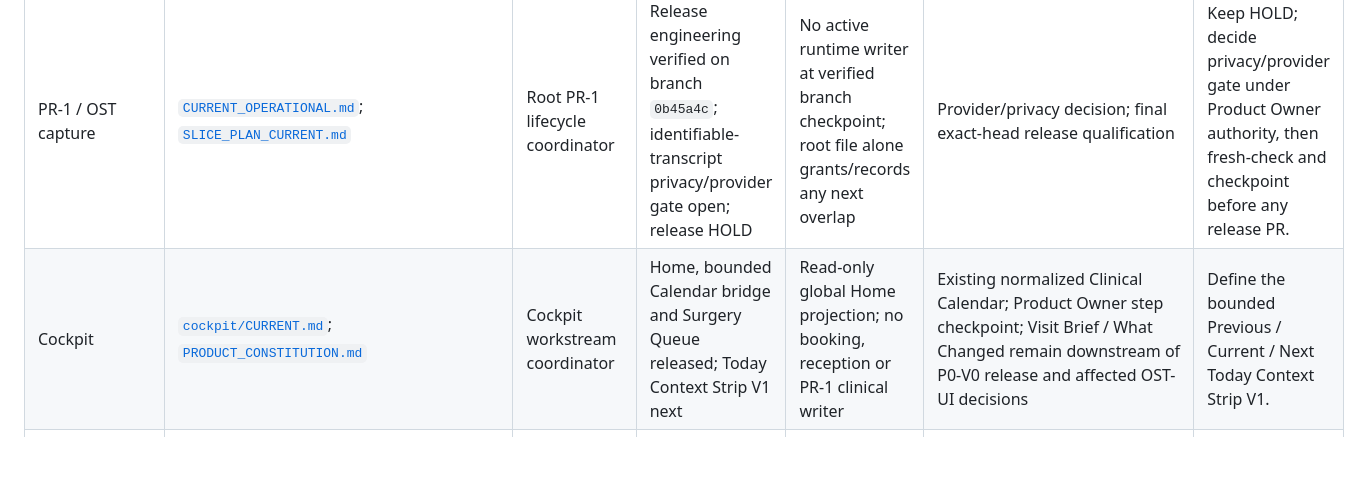
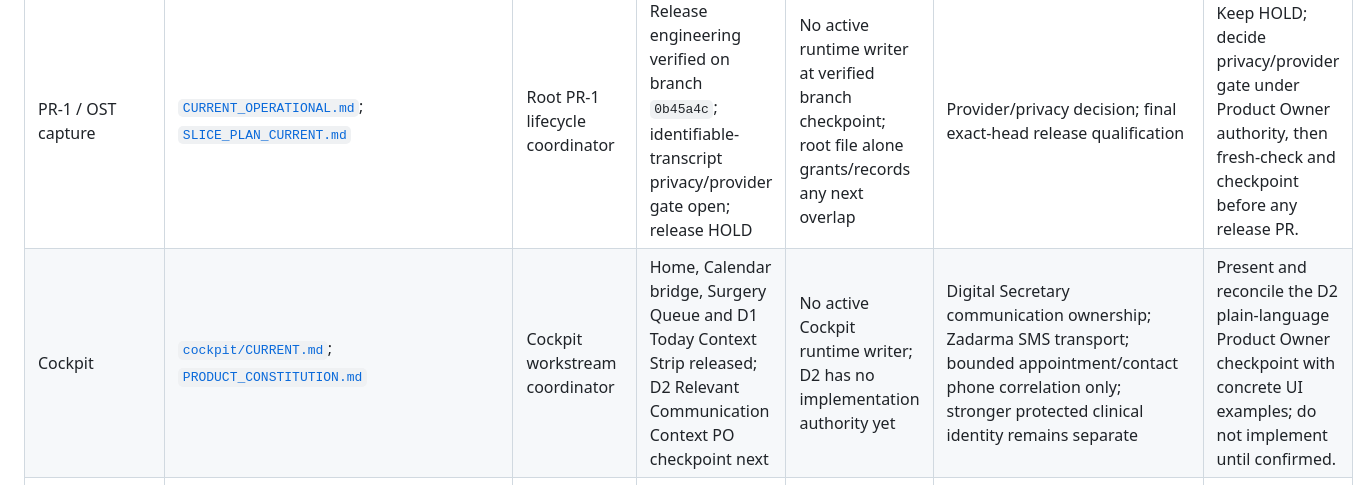
Before and after one commit to athpapachr-cmd/osteoporosis, a Markdown page: programme/MASTER-PROJECT-REGISTRY.md, the part around the change. GitHub-like rendering; blank space fills up the shorter version.

Commit message:
Cockpit: advance registry to D2 checkpoint

```diff
--- a/programme/MASTER-PROJECT-REGISTRY.md
+++ b/programme/MASTER-PROJECT-REGISTRY.md
@@ -6,7 +6,7 @@
 | Project | Local CURRENT / index | Coordinator | State / active task | Writer scope | Dependencies | Next bounded action |
 |---|---|---|---|---|---|---|
 | PR-1 / OST capture | [`CURRENT_OPERATIONAL.md`](../CURRENT_OPERATIONAL.md); [`SLICE_PLAN_CURRENT.md`](../SLICE_PLAN_CURRENT.md) | Root PR-1 lifecycle coordinator | Release engineering verified on branch `0b45a4c`; identifiable-transcript privacy/provider gate open; release HOLD | No active runtime writer at verified branch checkpoint; root file alone grants/records any next overlap | Provider/privacy decision; final exact-head release qualification | Keep HOLD; decide privacy/provider gate under Product Owner authority, then fresh-check and checkpoint before any release PR. |
-| Cockpit | [`cockpit/CURRENT.md`](../cockpit/CURRENT.md); [`PRODUCT_CONSTITUTION.md`](../cockpit/PRODUCT_CONSTITUTION.md) | Cockpit workstream coordinator | Home, bounded Calendar bridge and Surgery Queue released; Today Context Strip V1 next | Read-only global Home projection; no booking, reception or PR-1 clinical writer | Existing normalized Clinical Calendar; Product Owner step checkpoint; Visit Brief / What Changed remain downstream of P0-V0 release and affected OST-UI decisions | Define the bounded Previous / Current / Next Today Context Strip V1. |
+| Cockpit | [`cockpit/CURRENT.md`](../cockpit/CURRENT.md); [`PRODUCT_CONSTITUTION.md`](../cockpit/PRODUCT_CONSTITUTION.md) | Cockpit workstream coordinator | Home, Calendar bridge, Surgery Queue and D1 Today Context Strip released; D2 Relevant Communication Context PO checkpoint next | No active Cockpit runtime writer; D2 has no implementation authority yet | Digital Secretary communication ownership; Zadarma SMS transport; bounded appointment/contact phone correlation only; stronger protected clinical identity remains separate | Present and reconcile the D2 plain-language Product Owner checkpoint with concrete UI examples; do not implement until confirmed. |
 | OST Visit Intelligence | `programme/OST-VISIT-INTELLIGENCE/CURRENT.md` on local P0-V0 branch `b22fd5c` (absent from `main`) | Visit Intelligence workstream coordinator | P0-V0 cumulative PASS reported externally; branch-local CURRENT still says review pending; not on `main` | Contract, pure projector, synthetic fixtures/tests and branch-local CURRENT only | Coordinator reconciliation; separate release decision; G3 validated input | Checkpoint review closure in branch-local CURRENT, then decide bounded P0-V0 release; no repeat review merely for reconciliation. |
 | OST-UI / Osteoporosis Product Reconstruction | `programme/OST-UI/PROJECT-INDEX.md` and `CURRENT.md` on branch-local R4 lineage `docs/ost-ui-r4-architecture-reuse-review-2026-10-01` at `5cf4e98bfeb439c3cef6aecae70d48efd07612b4` (absent from `main`) | OST-UI programme coordinator | R1/R2/R3 complete and accepted; R4 complete, synthesis ready | No runtime writer; no prototype, runtime, schema or database mutation authority | Reconcile Product Owner direction: patient/current-problem-first adaptive workspace; six Steps as secondary, freely navigable/editable surfaces; longitudinal milestone/visit trajectory and pre-visit preparation; assisted clinician-confirmed ambiguous links, with no automatic stitching of uncertain old treatment epochs, tasks, DXA, FRAX or labs | One coordinator synthesis of R1–R4 and Product Owner decisions; no further review lane for reassurance before a separate prototype decision. |
 | PHYSIO | [`PHYSIO/PROJECT-INDEX.md`](PHYSIO/PROJECT-INDEX.md); [`PHYSIO/CURRENT.md`](PHYSIO/CURRENT.md) | PHYSIO workstream coordinator | P1 Knee-OA reference validation; Lane F complete, Lanes A–E evidence pending | P1 read-only evidence; no PHYSIO runtime writer | Receiver/device/use/commercial evidence; existing CU-1 and commercial product owners | Collect the next planned P1 lane evidence; classify any concrete defect separately. |
```
